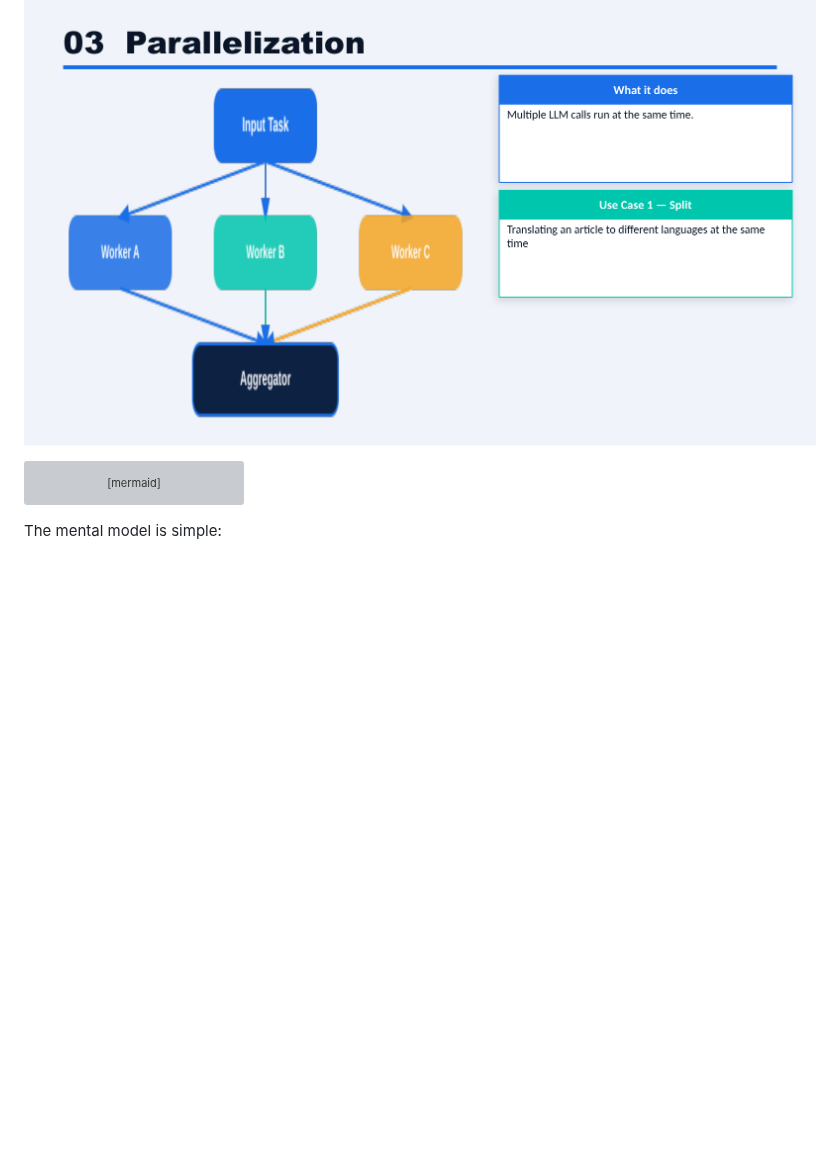
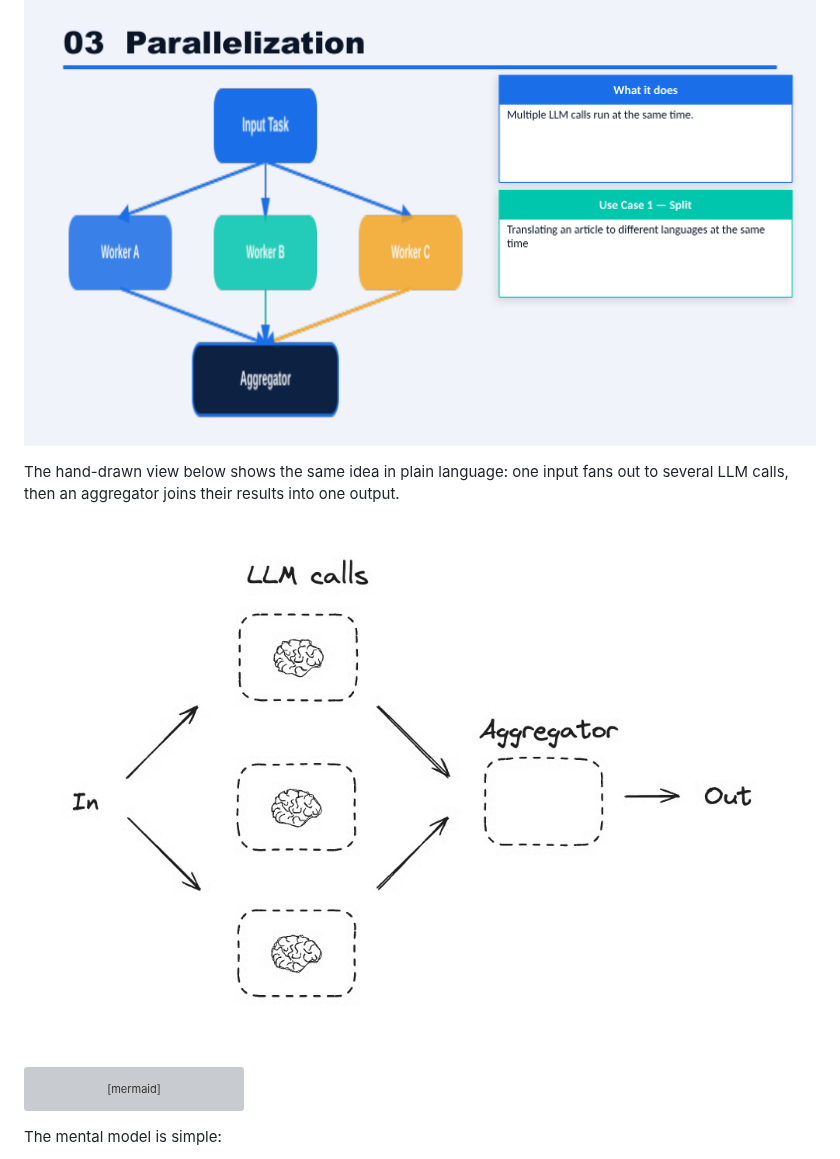
Before and after one commit to Walid-Ahmed/langgraph-tutorials, a Markdown page: 5-Workflows/03_parallelization.md, the part around the change. Drawn GitHub-style; pictures changed too: 5-Workflows/figures/workflow-10-parallelization-fan-out-fan-in.png (added); blank space fills up the shorter version; grey boxes are pictures that could not be loaded.

````diff
--- a/5-Workflows/03_parallelization.md
+++ b/5-Workflows/03_parallelization.md
@@ -5,6 +5,10 @@
 Parallelization runs independent tasks at the same time, then combines the results. Use it when several branches can work from the same input without waiting for each other.
 
 ![Parallelization workflow](figures/workflow-04-parallelization.png)
+
+The hand-drawn view below shows the same idea in plain language: one input fans out to several LLM calls, then an aggregator joins their results into one output.
+
+![Parallelization fan-out fan-in concept](figures/workflow-10-parallelization-fan-out-fan-in.png)
 
 ```mermaid
 flowchart TD
````
Also changed, not shown: 5-Workflows/figures/README.md (+1 -0 lines).
